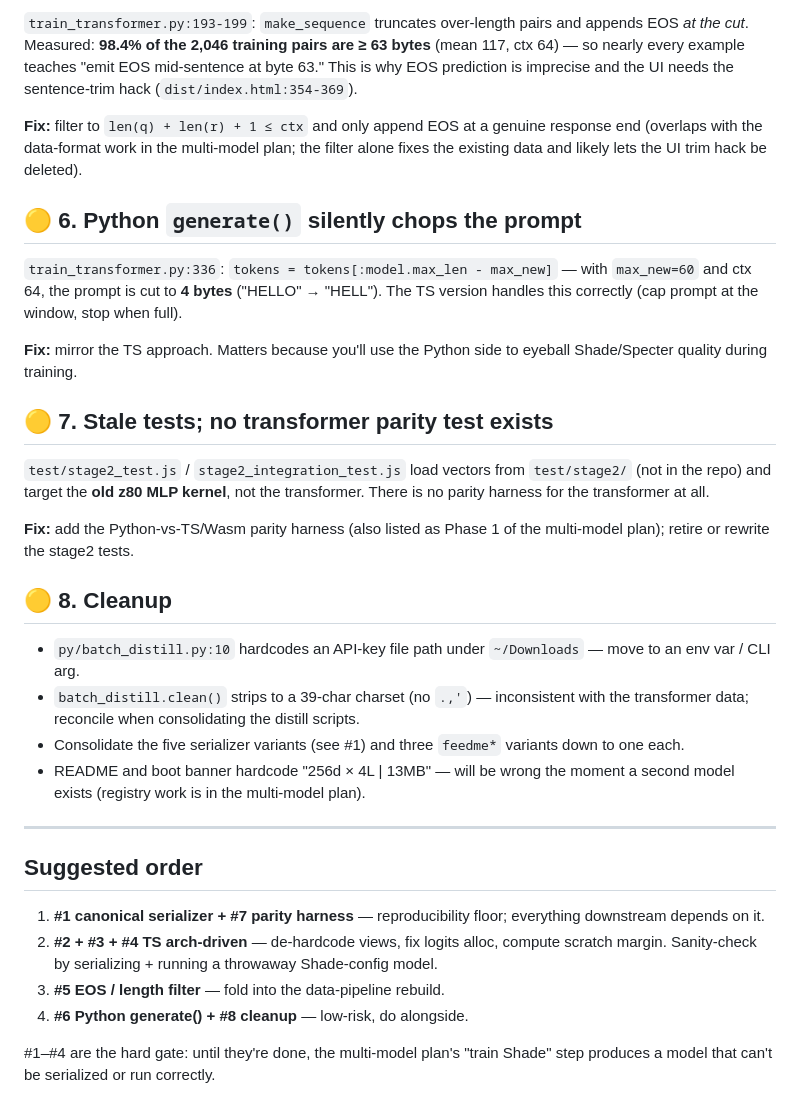
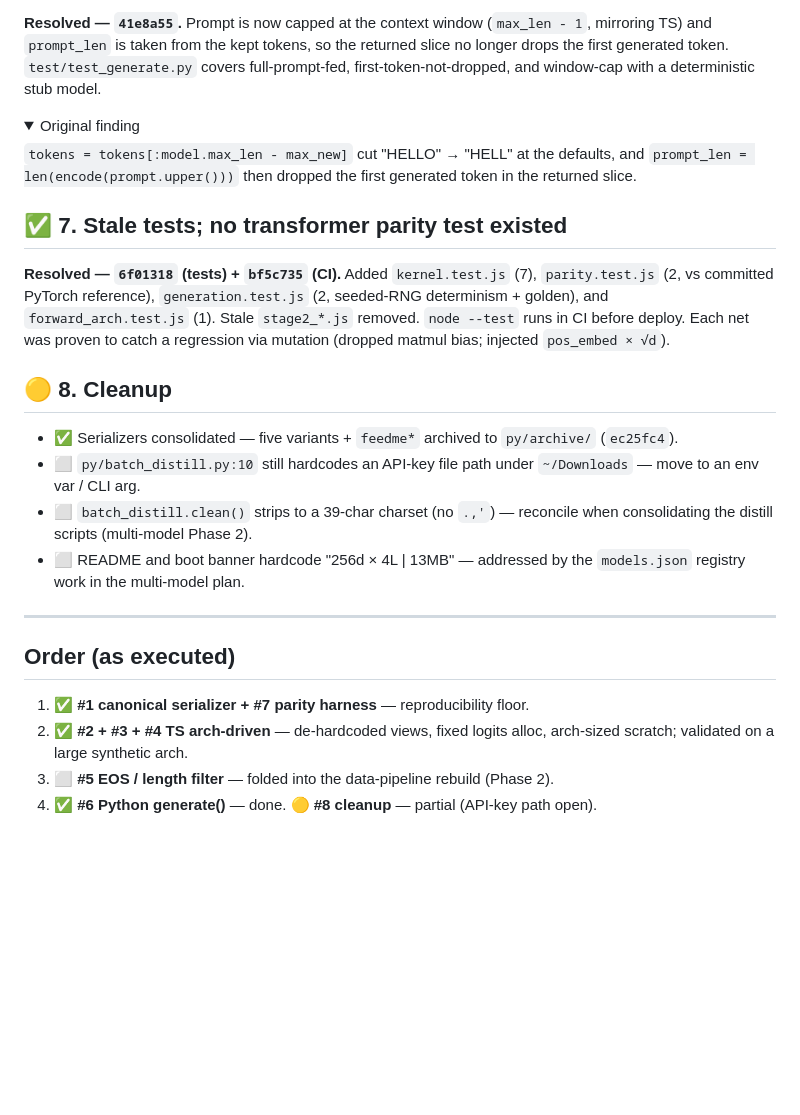
Before and after one commit to alexwlsnr/ghost-in-the-machine, a Markdown page: docs/pre-multimodel-fixes.md, the part around one of its changes. Drawn GitHub-style; folded sections open; blank space fills up the shorter version.

```diff
--- a/docs/pre-multimodel-fixes.md
+++ b/docs/pre-multimodel-fixes.md
@@ -67,53 +89,40 @@ squeaks under, until a KV cache or anything else is added, then it corrupts/trap
 
-`train_transformer.py:193-199`: `make_sequence` truncates over-length pairs and appends
-EOS *at the cut*. Measured: **98.4% of the 2,046 training pairs are ≥ 63 bytes** (mean
-117, ctx 64) — so nearly every example teaches "emit EOS mid-sentence at byte 63."
-This is why EOS prediction is imprecise and the UI needs the sentence-trim hack
-(`dist/index.html:354-369`).
+**Resolved — `41e8a55`.** Prompt is now capped at the context window (`max_len - 1`,
+mirroring TS) and `prompt_len` is taken from the kept tokens, so the returned slice no
+longer drops the first generated token. `test/test_generate.py` covers full-prompt-fed,
+first-token-not-dropped, and window-cap with a deterministic stub model.
 
-**Fix:** filter to `len(q) + len(r) + 1 ≤ ctx` and only append EOS at a genuine
-response end (overlaps with the data-format work in the multi-model plan; the filter
-alone fixes the existing data and likely lets the UI trim hack be deleted).
+<details><summary>Original finding</summary>
 
-## 🟡 6. Python `generate()` silently chops the prompt
+`tokens = tokens[:model.max_len - max_new]` cut "HELLO" → "HELL" at the defaults, and
+`prompt_len = len(encode(prompt.upper()))` then dropped the first generated token in the
+returned slice.
+</details>
 
-`train_transformer.py:336`: `tokens = tokens[:model.max_len - max_new]` — with
-`max_new=60` and ctx 64, the prompt is cut to **4 bytes** ("HELLO" → "HELL"). The TS
-version handles this correctly (cap prompt at the window, stop when full).
+## ✅ 7. Stale tests; no transformer parity test existed
 
-**Fix:** mirror the TS approach. Matters because you'll use the Python side to
-eyeball Shade/Specter quality during training.
-
-## 🟡 7. Stale tests; no transformer parity test exists
-
-`test/stage2_test.js` / `stage2_integration_test.js` load vectors from `test/stage2/`
-(not in the repo) and target the **old z80 MLP kernel**, not the transformer. There is
-no parity harness for the transformer at all.
-
-**Fix:** add the Python-vs-TS/Wasm parity harness (also listed as Phase 1 of the
-multi-model plan); retire or rewrite the stage2 tests.
+**Resolved — `6f01318` (tests) + `bf5c735` (CI).** Added `kernel.test.js` (7), `parity.test.js`
+(2, vs committed PyTorch reference), `generation.test.js` (2, seeded-RNG determinism +
+golden), and `forward_arch.test.js` (1). Stale `stage2_*.js` removed. `node --test` runs
+in CI before deploy. Each net was proven to catch a regression via mutation (dropped
+matmul bias; injected `pos_embed × √d`).
 
 ## 🟡 8. Cleanup
 
-- `py/batch_distill.py:10` hardcodes an API-key file path under `~/Downloads` — move to
-  an env var / CLI arg.
-- `batch_distill.clean()` strips to a 39-char charset (no `.,'`) — inconsistent with the
-  transformer data; reconcile when consolidating the distill scripts.
-- Consolidate the five serializer variants (see #1) and three `feedme*` variants down to
-  one each.
-- README and boot banner hardcode "256d × 4L | 13MB" — will be wrong the moment a second
-  model exists (registry work is in the multi-model plan).
+- ✅ Serializers consolidated — five variants + `feedme*` archived to `py/archive/` (`ec25fc4`).
+- ⬜ `py/batch_distill.py:10` still hardcodes an API-key file path under `~/Downloads` — move
+  to an env var / CLI arg.
+- ⬜ `batch_distill.clean()` strips to a 39-char charset (no `.,'`) — reconcile when
+  consolidating the distill scripts (multi-model Phase 2).
+- ⬜ README and boot banner hardcode "256d × 4L | 13MB" — addressed by the `models.json`
+  registry work in the multi-model plan.
 
 ---
 
-## Suggested order
+## Order (as executed)
 
-1. **#1 canonical serializer + #7 parity harness** — reproducibility floor; everything
-   downstream depends on it.
-2. **#2 + #3 + #4 TS arch-driven** — de-hardcode views, fix logits alloc, compute scratch
-   margin. Sanity-check by serializing + running a throwaway Shade-config model.
-3. **#5 EOS / length filter** — fold into the data-pipeline rebuild.
-4. **#6 Python generate() + #8 cleanup** — low-risk, do alongside.
-
-#1–#4 are the hard gate: until they're done, the multi-model plan's "train Shade" step
-produces a model that can't be serialized or run correctly.
+1. ✅ **#1 canonical serializer + #7 parity harness** — reproducibility floor.
+2. ✅ **#2 + #3 + #4 TS arch-driven** — de-hardcoded views, fixed logits alloc, arch-sized
+   scratch; validated on a large synthetic arch.
+3. ⬜ **#5 EOS / length filter** — folded into the data-pipeline rebuild (Phase 2).
+4. ✅ **#6 Python generate()** — done. 🟡 **#8 cleanup** — partial (API-key path open).
```
Also changed, not shown: other parts of docs/pre-multimodel-fixes.md (+62 -40 lines).
